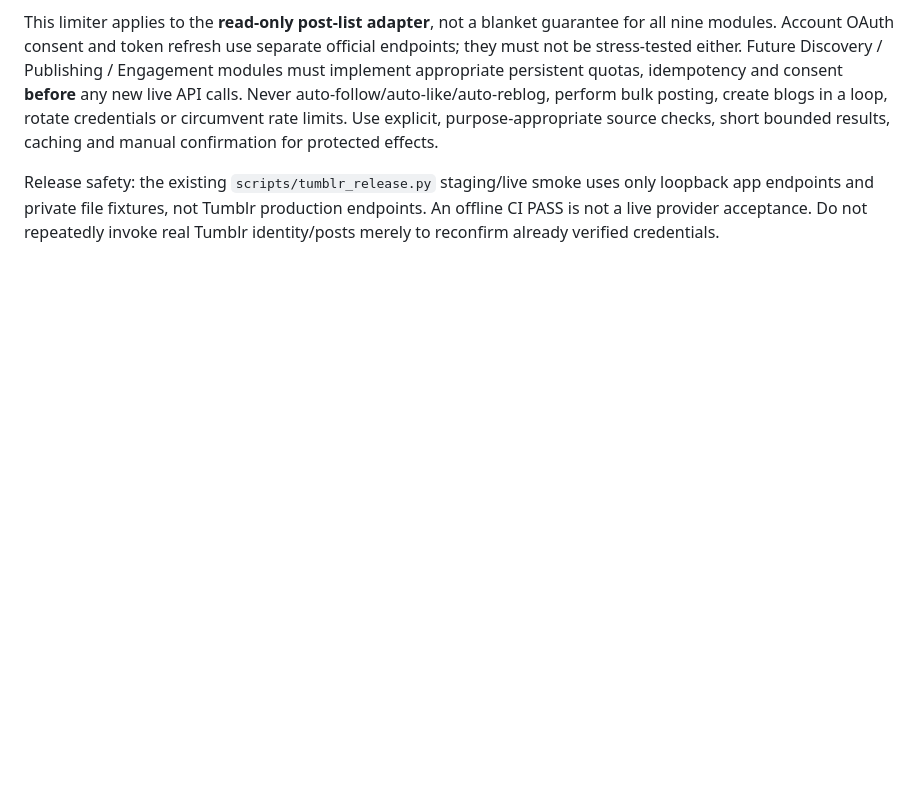
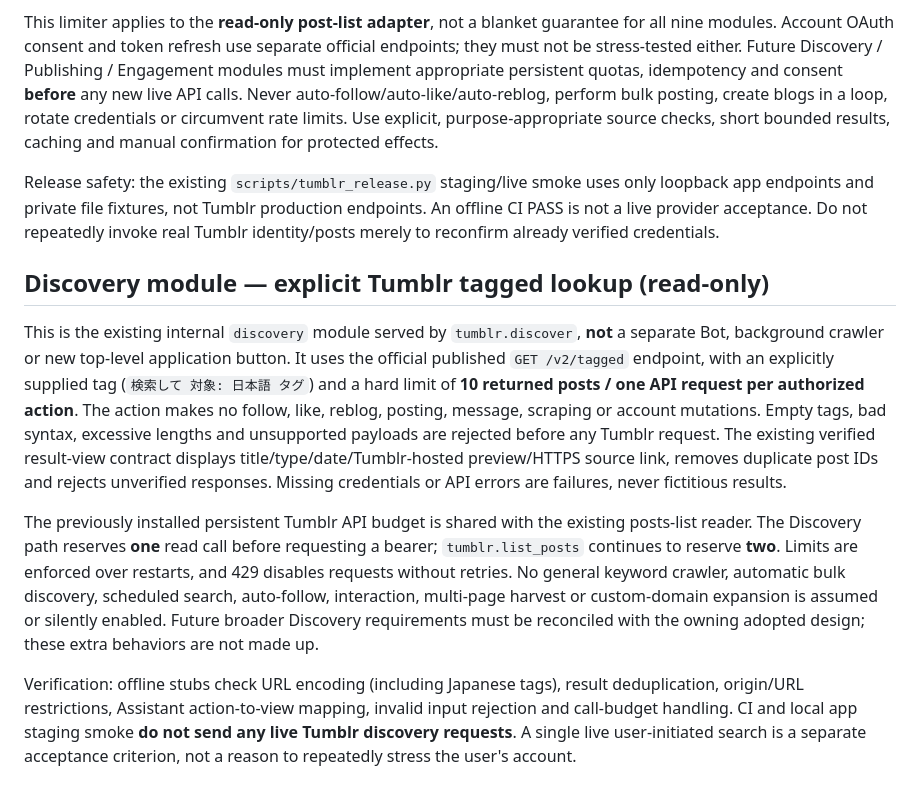
Before and after one commit to seigo-gace/tumblr-integration, a Markdown page: README.md, the part around the change. Rendered like a GitHub page; blank space fills up the shorter version.

Commit message:
docs(tumblr-discovery): exact read-only contract and live no-load acceptance boundary

```diff
--- a/README.md
+++ b/README.md
@@ -87,3 +87,11 @@ The existing official `TumblrReadAdapter` has a persistent, private, per-Owner S
 This limiter applies to the **read-only post-list adapter**, not a blanket guarantee for all nine modules. Account OAuth consent and token refresh use separate official endpoints; they must not be stress-tested either. Future Discovery / Publishing / Engagement modules must implement appropriate persistent quotas, idempotency and consent **before** any new live API calls. Never auto-follow/auto-like/auto-reblog, perform bulk posting, create blogs in a loop, rotate credentials or circumvent rate limits. Use explicit, purpose-appropriate source checks, short bounded results, caching and manual confirmation for protected effects.
 
 Release safety: the existing `scripts/tumblr_release.py` staging/live smoke uses only loopback app endpoints and private file fixtures, not Tumblr production endpoints. An offline CI PASS is not a live provider acceptance. Do not repeatedly invoke real Tumblr identity/posts merely to reconfirm already verified credentials.
+
+## Discovery module — explicit Tumblr tagged lookup (read-only)
+
+This is the existing internal `discovery` module served by `tumblr.discover`, **not** a separate Bot, background crawler or new top-level application button. It uses the official published `GET /v2/tagged` endpoint, with an explicitly supplied tag (`検索して 対象: 日本語 タグ`) and a hard limit of **10 returned posts / one API request per authorized action**. The action makes no follow, like, reblog, posting, message, scraping or account mutations. Empty tags, bad syntax, excessive lengths and unsupported payloads are rejected before any Tumblr request. The existing verified result-view contract displays title/type/date/Tumblr-hosted preview/HTTPS source link, removes duplicate post IDs and rejects unverified responses. Missing credentials or API errors are failures, never fictitious results.
+
+The previously installed persistent Tumblr API budget is shared with the existing posts-list reader. The Discovery path reserves **one** read call before requesting a bearer; `tumblr.list_posts` continues to reserve **two**. Limits are enforced over restarts, and 429 disables requests without retries. No general keyword crawler, automatic bulk discovery, scheduled search, auto-follow, interaction, multi-page harvest or custom-domain expansion is assumed or silently enabled. Future broader Discovery requirements must be reconciled with the owning adopted design; these extra behaviors are not made up.
+
+Verification: offline stubs check URL encoding (including Japanese tags), result deduplication, origin/URL restrictions, Assistant action-to-view mapping, invalid input rejection and call-budget handling. CI and local app staging smoke **do not send any live Tumblr discovery requests**. A single live user-initiated search is a separate acceptance criterion, not a reason to repeatedly stress the user's account.
```
